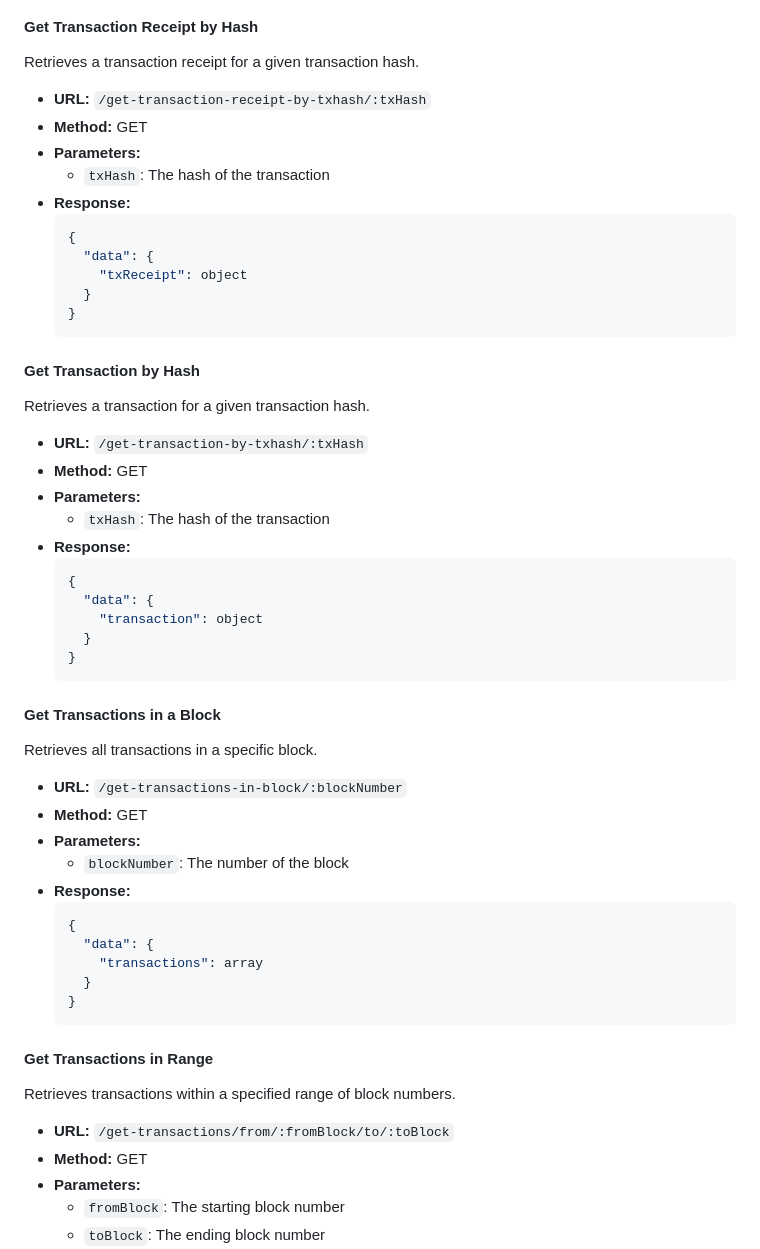
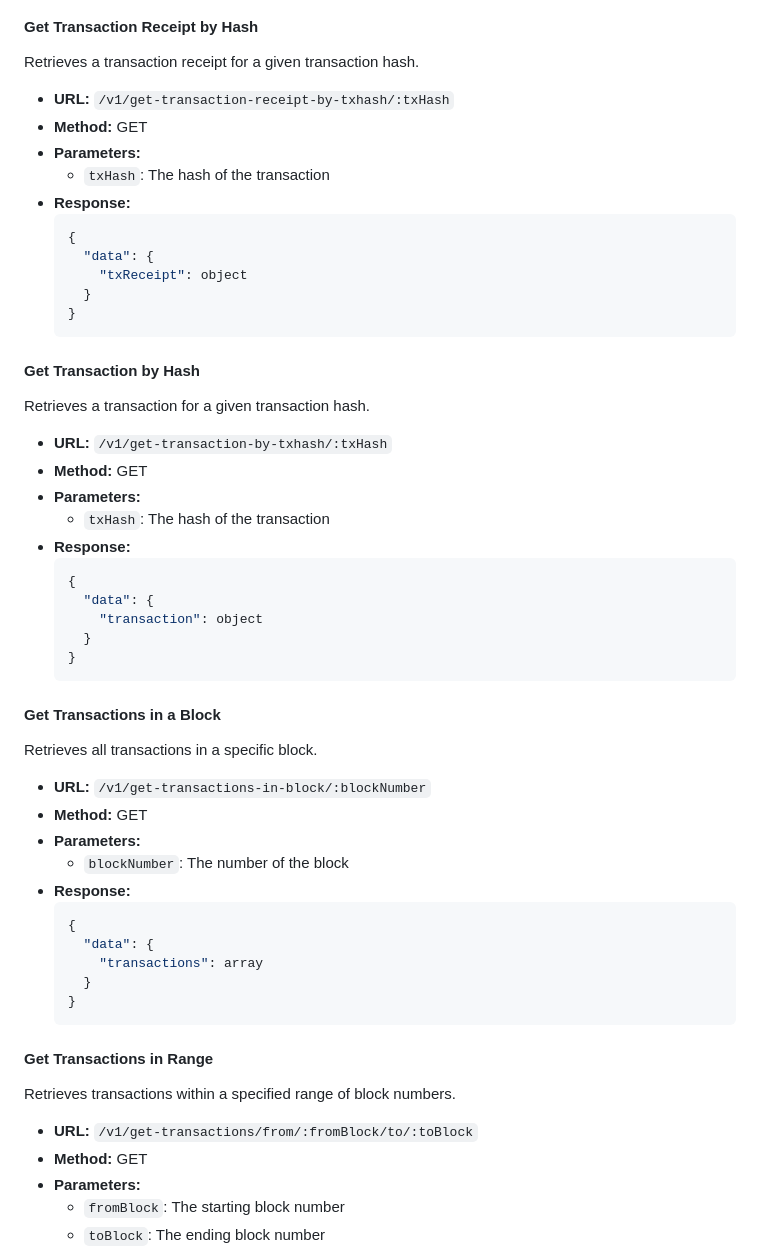
Before and after one commit to ofemeteng/vora-explorer, a Markdown page: README.md, the part around one of its changes. Drawn GitHub-style.

```diff
--- a/README.md
+++ b/README.md
@@ -73,7 +73,7 @@ Retrieves blocks within a specified range of block numbers.
 
 Retrieves a transaction receipt for a given transaction hash.
 
-- **URL:** `/get-transaction-receipt-by-txhash/:txHash`
+- **URL:** `/v1/get-transaction-receipt-by-txhash/:txHash`
 - **Method:** GET
 - **Parameters:**
   - `txHash`: The hash of the transaction
@@ -90,7 +90,7 @@ Retrieves a transaction receipt for a given transaction hash.
 
 Retrieves a transaction for a given transaction hash.
 
-- **URL:** `/get-transaction-by-txhash/:txHash`
+- **URL:** `/v1/get-transaction-by-txhash/:txHash`
 - **Method:** GET
 - **Parameters:**
   - `txHash`: The hash of the transaction
@@ -107,7 +107,7 @@ Retrieves a transaction for a given transaction hash.
 
 Retrieves all transactions in a specific block.
 
-- **URL:** `/get-transactions-in-block/:blockNumber`
+- **URL:** `/v1/get-transactions-in-block/:blockNumber`
 - **Method:** GET
 - **Parameters:**
   - `blockNumber`: The number of the block
@@ -124,7 +124,7 @@ Retrieves all transactions in a specific block.
 
 Retrieves transactions within a specified range of block numbers.
 
-- **URL:** `/get-transactions/from/:fromBlock/to/:toBlock`
+- **URL:** `/v1/get-transactions/from/:fromBlock/to/:toBlock`
 - **Method:** GET
 - **Parameters:**
   - `fromBlock`: The starting block number
```
Also changed, not shown: other parts of README.md (+7 -7 lines).
